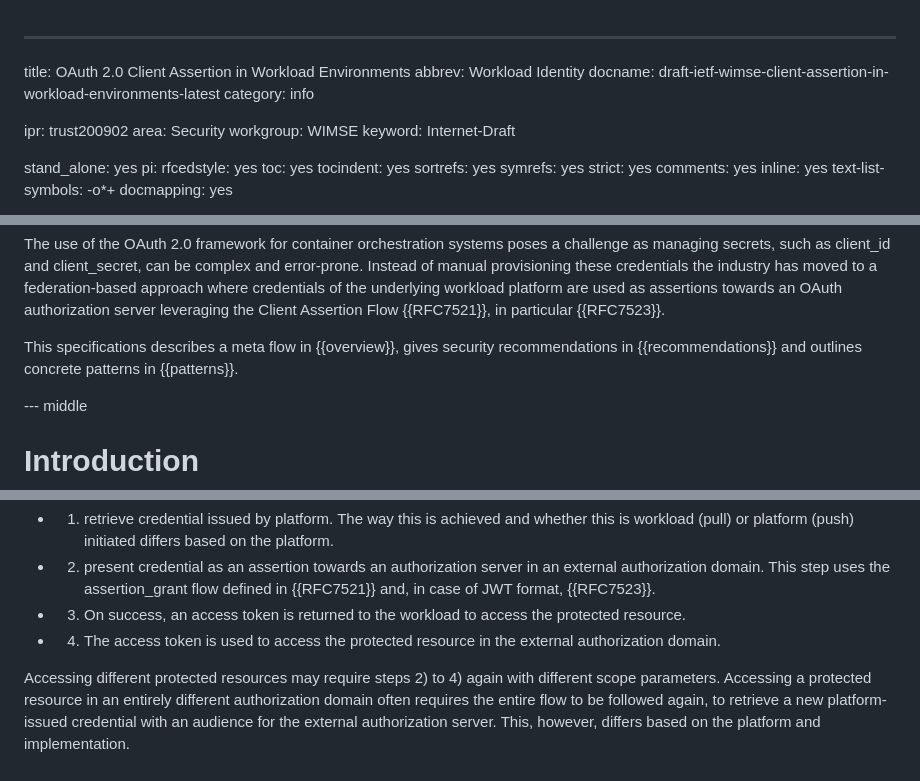
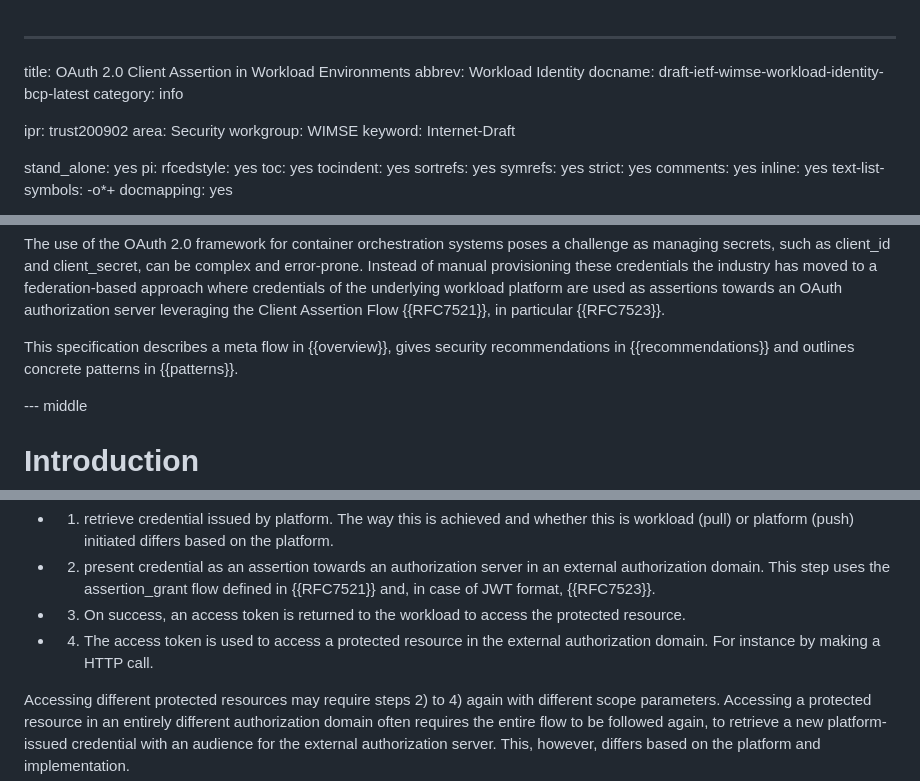
Before and after one commit to ietf-wg-wimse/draft-ietf-wimse-workload-identity-bcp, a Markdown page: draft-ietf-wimse-workload-identity-bcp.md, 3 parts joined by grey strips. Rendered like a GitHub page.

Commit message:
keep old doc name but update title

```diff
--- a/draft-ietf-wimse-client-assertion-in-workload-environments.md
+++ b/draft-ietf-wimse-workload-identity-bcp.md
@@ -1,7 +1,7 @@
 ---
 title: OAuth 2.0 Client Assertion in Workload Environments
 abbrev: Workload Identity
-docname:  draft-ietf-wimse-client-assertion-in-workload-environments-latest
+docname: draft-ietf-wimse-workload-identity-bcp-latest
 category: info
 
 ipr: trust200902
@@ -87,7 +87,7 @@ informative:
 
 The use of the OAuth 2.0 framework for container orchestration systems poses a challenge as managing secrets, such as client_id and client_secret, can be complex and error-prone. Instead of manual provisioning these credentials the industry has moved to a federation-based approach where credentials of the underlying workload platform are used as assertions towards an OAuth authorization server leveraging the Client Assertion Flow {{RFC7521}}, in particular {{RFC7523}}.
 
-This specifications describes a meta flow in {{overview}}, gives security recommendations in {{recommendations}} and outlines concrete patterns in {{patterns}}.
+This specification describes a meta flow in {{overview}}, gives security recommendations in {{recommendations}} and outlines concrete patterns in {{patterns}}.
 
 --- middle
 
@@ -153,7 +153,7 @@ The figure outlines the following steps which are applicable in any pattern.
 
 * 3) On success, an access token is returned to the workload to access the protected resource.
 
-* 4) The access token is used to access the protected resource in the external authorization domain.
+* 4) The access token is used to access a protected resource in the external authorization domain. For instance by making a HTTP call.
 
 Accessing different protected resources may require steps 2) to 4) again with different scope parameters. Accessing a protected resource in an entirely different authorization domain often requires the entire flow to be followed again, to retrieve a new platform-issued credential with an audience for the external authorization server. This, however, differs based on the platform and implementation.
 
```
Also changed, not shown: other parts of draft-ietf-wimse-workload-identity-bcp.md (+1 -1 lines).
